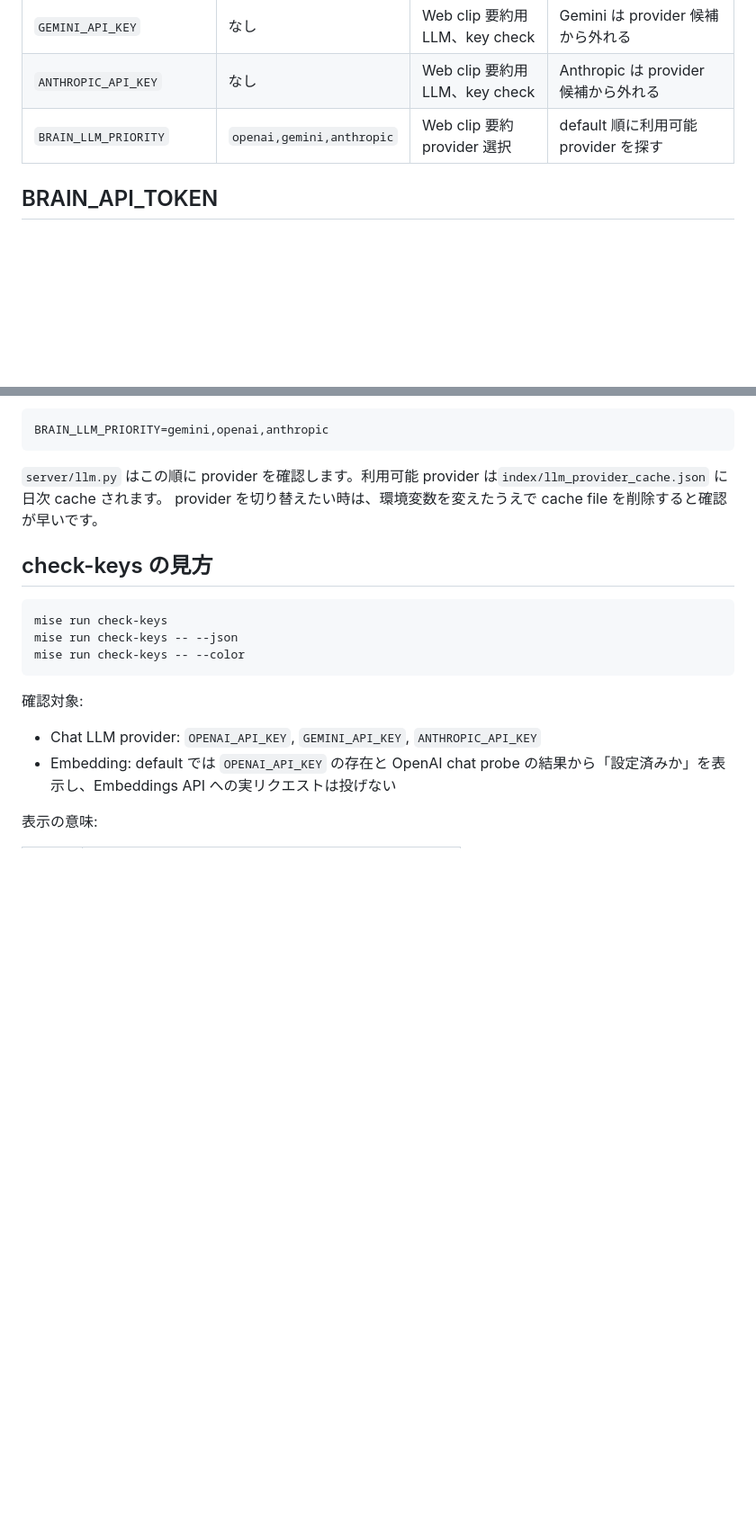
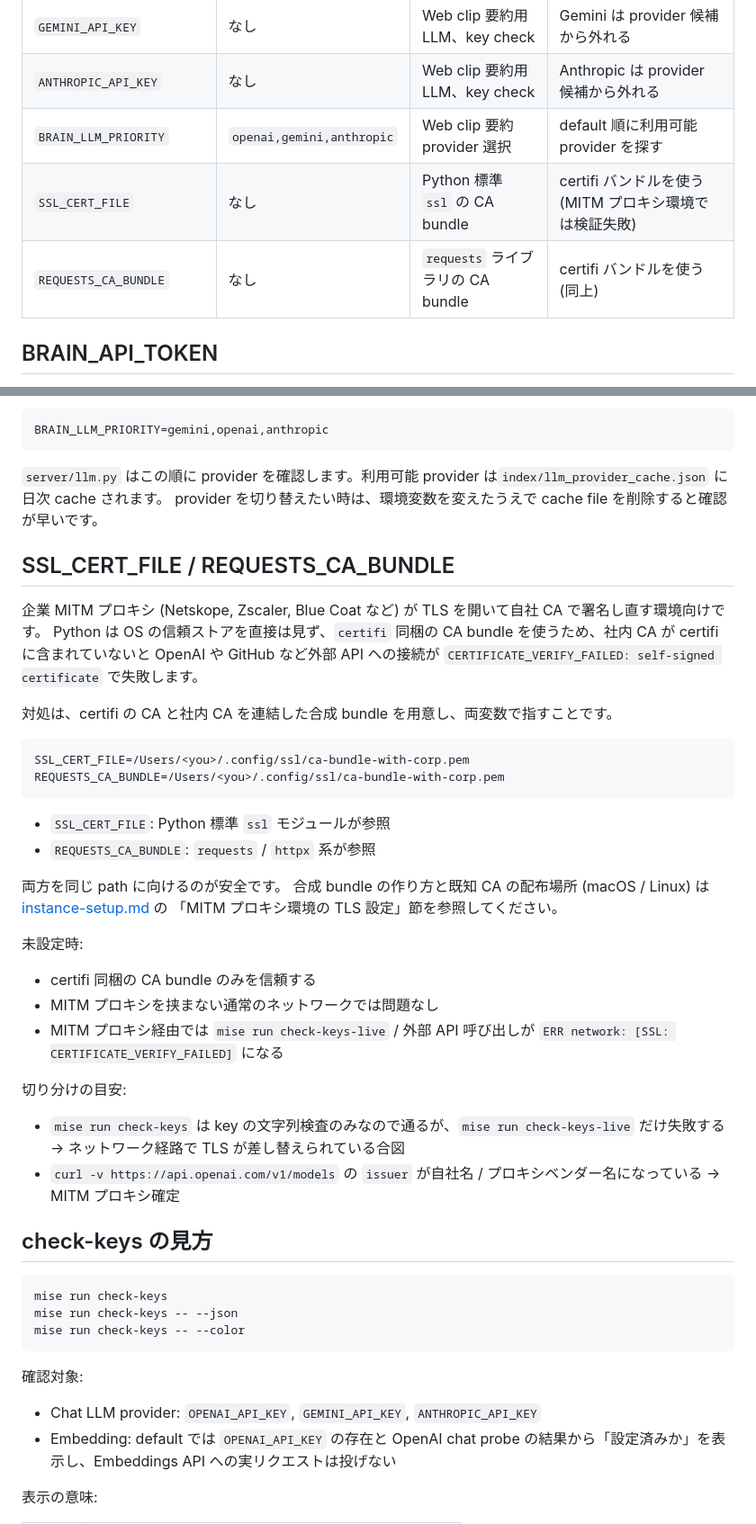
Before and after one commit to Seika139/twin-layer-brain-template, a Markdown page: docs/environment.md, 2 parts joined by grey strips. Shown at 90% size. GitHub-like rendering; blank space fills up the shorter version.

Commit message:
environment.md を更新

````diff
--- a/docs/environment.md
+++ b/docs/environment.md
@@ -69,6 +69,8 @@ OPENAI_API_KEY=sk-dotenv
 | `GEMINI_API_KEY`          | なし                      | Web clip 要約用 LLM、key check   | Gemini は provider 候補から外れる                       |
 | `ANTHROPIC_API_KEY`       | なし                      | Web clip 要約用 LLM、key check   | Anthropic は provider 候補から外れる                    |
 | `BRAIN_LLM_PRIORITY`      | `openai,gemini,anthropic` | Web clip 要約 provider 選択      | default 順に利用可能 provider を探す                    |
+| `SSL_CERT_FILE`           | なし                      | Python 標準 `ssl` の CA bundle   | certifi バンドルを使う (MITM プロキシ環境では検証失敗)  |
+| `REQUESTS_CA_BUNDLE`      | なし                      | `requests` ライブラリの CA bundle | certifi バンドルを使う (同上)                           |
 
 ## BRAIN_API_TOKEN
 
@@ -193,6 +195,39 @@ BRAIN_LLM_PRIORITY=gemini,openai,anthropic
 `server/llm.py` はこの順に provider を確認します。利用可能 provider は`index/llm_provider_cache.json` に日次 cache されます。
 provider を切り替えたい時は、環境変数を変えたうえで cache file を削除すると確認が早いです。
 
+## SSL_CERT_FILE / REQUESTS_CA_BUNDLE
+
+企業 MITM プロキシ (Netskope, Zscaler, Blue Coat など) が TLS を開いて自社 CA で署名し直す環境向けです。
+Python は OS の信頼ストアを直接は見ず、`certifi` 同梱の CA bundle を使うため、社内 CA が certifi に含まれていないと
+OpenAI や GitHub など外部 API への接続が `CERTIFICATE_VERIFY_FAILED: self-signed certificate` で失敗します。
+
+対処は、certifi の CA と社内 CA を連結した合成 bundle を用意し、両変数で指すことです。
+
+```dotenv
+SSL_CERT_FILE=/Users/<you>/.config/ssl/ca-bundle-with-corp.pem
+REQUESTS_CA_BUNDLE=/Users/<you>/.config/ssl/ca-bundle-with-corp.pem
+```
+
+- `SSL_CERT_FILE`: Python 標準 `ssl` モジュールが参照
+- `REQUESTS_CA_BUNDLE`: `requests` / `httpx` 系が参照
+
+両方を同じ path に向けるのが安全です。
+合成 bundle の作り方と既知 CA の配布場所 (macOS / Linux) は [instance-setup.md](instance-setup.md) の
+「MITM プロキシ環境の TLS 設定」節を参照してください。
+
+未設定時:
+
+- certifi 同梱の CA bundle のみを信頼する
+- MITM プロキシを挟まない通常のネットワークでは問題なし
+- MITM プロキシ経由では `mise run check-keys-live` / 外部 API 呼び出しが `ERR network: [SSL: CERTIFICATE_VERIFY_FAILED]` になる
+
+切り分けの目安:
+
+- `mise run check-keys` は key の文字列検査のみなので通るが、`mise run check-keys-live` だけ失敗する
+  → ネットワーク経路で TLS が差し替えられている合図
+- `curl -v https://api.openai.com/v1/models` の `issuer` が自社名 / プロキシベンダー名になっている
+  → MITM プロキシ確定
+
 ## check-keys の見方
 
 ```bash
````
